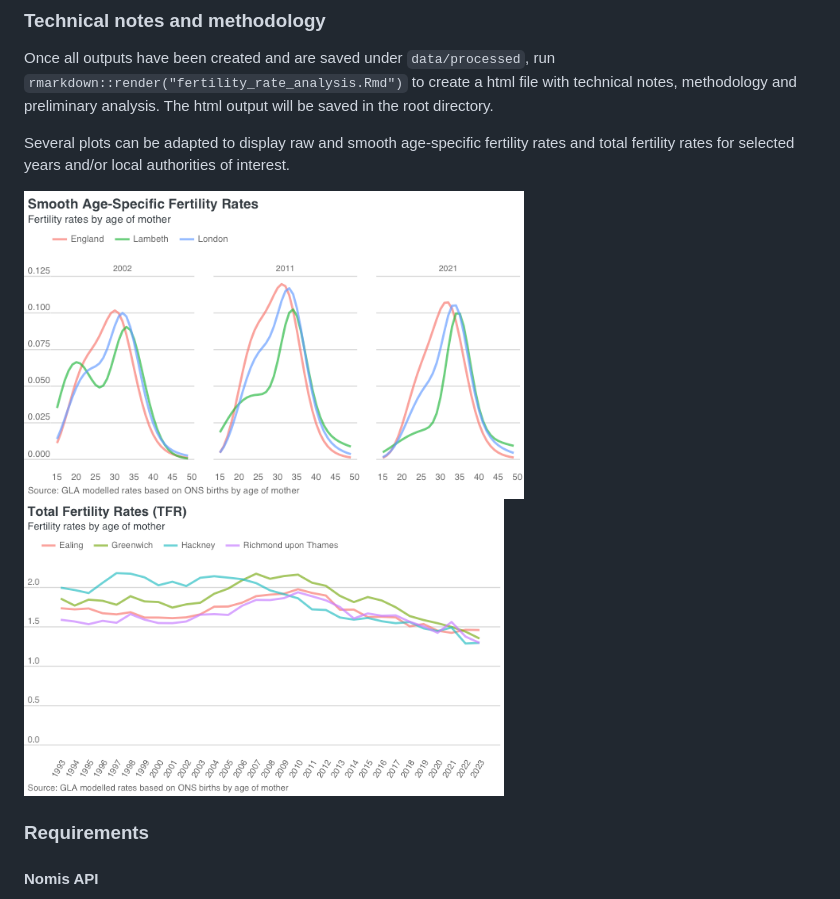
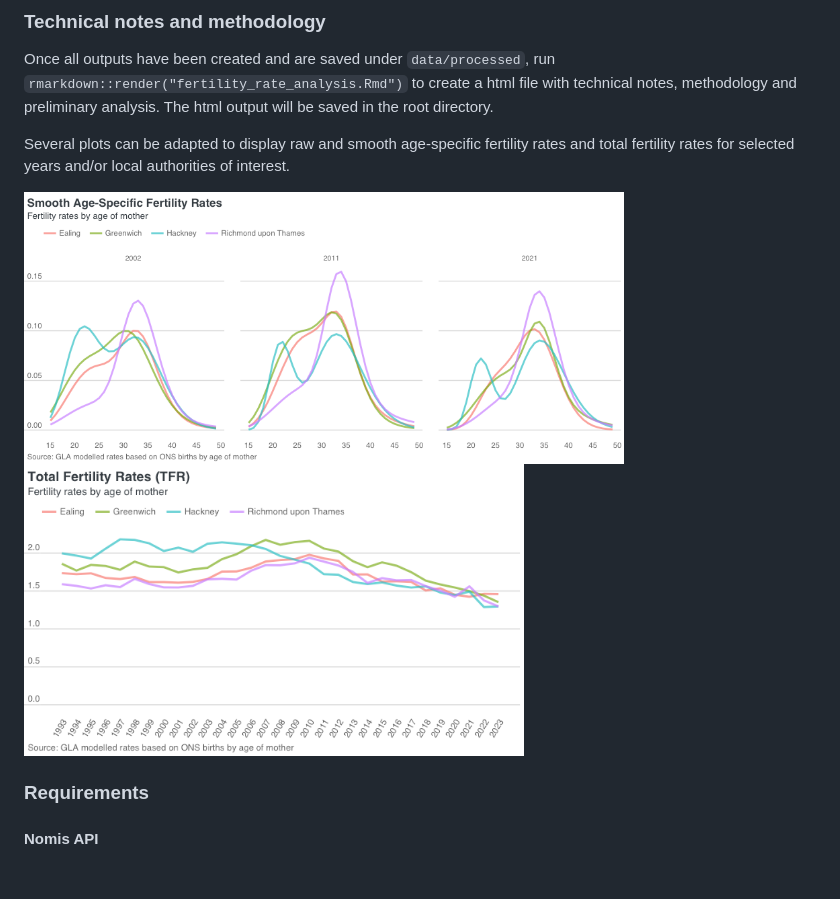
Before and after one commit to Greater-London-Authority/fertility_rate_estimation, a Markdown page: README.md, the part around the change. Rendered like a GitHub page; pictures changed too: images/smooth_asfr_example.png, images/tfr_example.png; blank space fills up the shorter version.

Commit message:
update images/readme

```diff
--- a/README.md
+++ b/README.md
@@ -20,8 +20,8 @@ Once all outputs have been created and are saved under `data/processed`, run `rm
 
 Several plots can be adapted to display raw and smooth age-specific fertility rates and total fertility rates for selected years and/or local authorities of interest.
 
-<img src="images/smooth_asfr_example.png" alt="Alt Text" width="500" height="300">
-<img src="images/tfr_example.png" alt="Alt Text" width="480" height="300">
+<img src="images/smooth_asfr_example.png" alt="Alt Text" width="600" height="280">
+<img src="images/tfr_example.png" alt="Alt Text" width="500" height="300">
 
 ### Requirements
 
```
